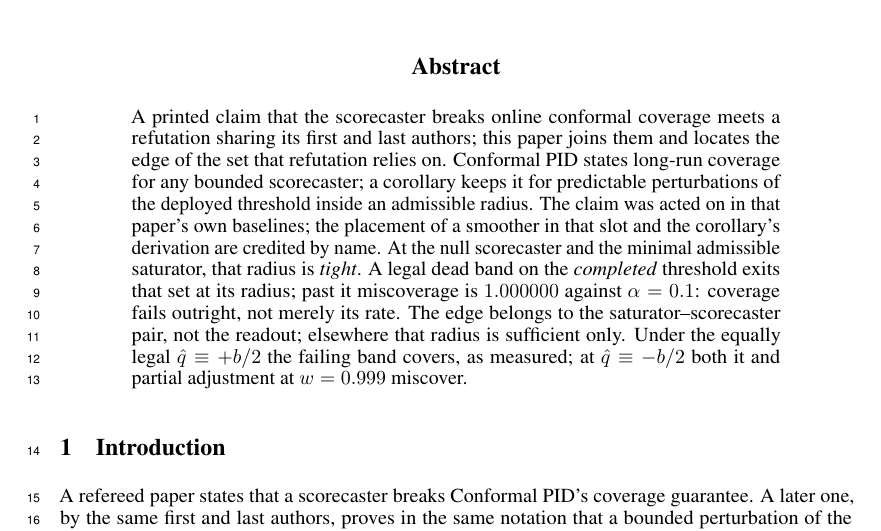
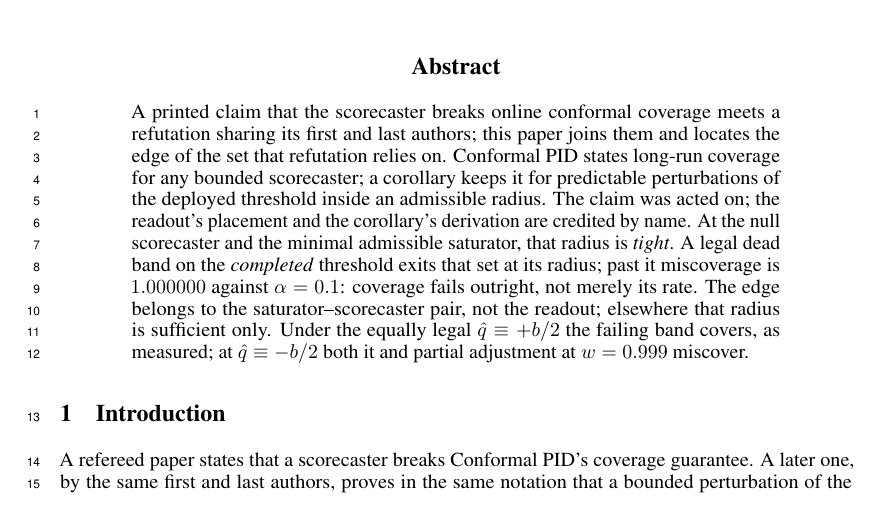
Before and after one commit to pa1aash/Turnover-Blind, a LaTeX paper (paper/main.tex): part of page 1 of 17, cut so that both start at the same text. Compiled offline with pdfLaTeX.

```diff
--- a/paper/main.tex
+++ b/paper/main.tex
@@ -518,8 +518,9 @@
 refutation sharing its first and last authors; this paper joins them and locates the edge of the set that
 refutation relies on. Conformal PID states long-run coverage for any
 bounded scorecaster; a corollary keeps it for predictable perturbations of the deployed
-threshold inside an admissible radius. The claim was acted on in that paper's own baselines;
-the placement of a smoother in that slot and the corollary's derivation are credited by name.
+threshold inside an admissible radius. The claim was acted on;
+the readout's
+placement and the corollary's derivation are credited by name.
 At the null scorecaster and the minimal admissible saturator, that radius is \emph{tight}. A legal dead band on
 the \emph{completed} threshold exits that set at its radius; past it miscoverage is $1.000000$ against
 $\alpha = 0.1$: coverage fails outright, not merely its rate. The edge belongs to the
```
Also changed, not shown: paper/main.pdf.
